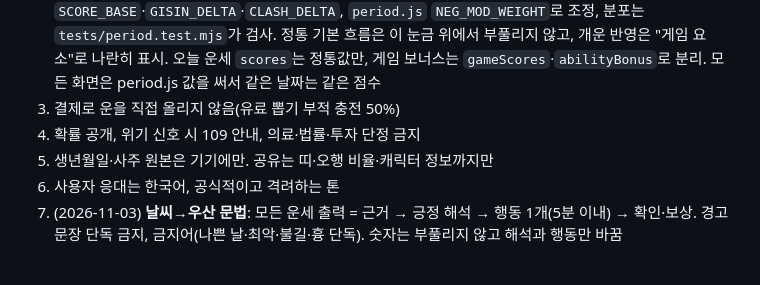
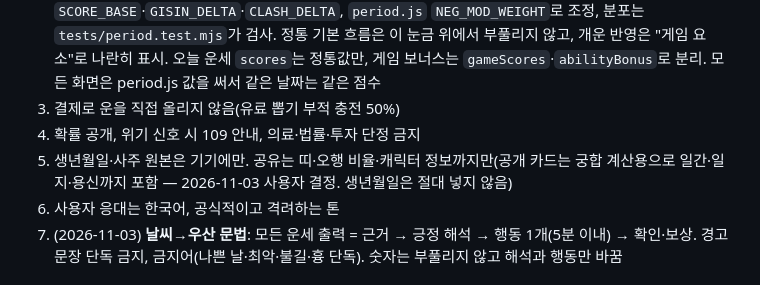
Before and after one commit to aceblackwings/-, a Markdown page: CLAUDE.md, the part around one of its changes. GitHub-like rendering.

Commit message:
결정 기록: 공유 카드 일지 유지, 기존 사용자 안내 없음
Co-Authored-By: Claude Opus 5.5 <noreply@anthropic.com>
Claude-Session: https://claude.ai/code/session_01BPzEyfoJyvxyW7hWnsRKAh

```diff
--- a/CLAUDE.md
+++ b/CLAUDE.md
@@ -71,7 +71,7 @@
 2. 점수 눈금(v0.21.1, 사용자 요청): 평균 60점대 중후반, 50점 밑은 드물게(오늘 약 1~3%) — `luck.js` `SCORE_BASE`·`GISIN_DELTA`·`CLASH_DELTA`, `period.js` `NEG_MOD_WEIGHT`로 조정, 분포는 `tests/period.test.mjs`가 검사. 정통 기본 흐름은 이 눈금 위에서 부풀리지 않고, 개운 반영은 "게임 요소"로 나란히 표시. 오늘 운세 `scores`는 정통값만, 게임 보너스는 `gameScores`·`abilityBonus`로 분리. 모든 화면은 period.js 값을 써서 같은 날짜는 같은 점수
 3. 결제로 운을 직접 올리지 않음(유료 뽑기 부적 충전 50%)
 4. 확률 공개, 위기 신호 시 109 안내, 의료·법률·투자 단정 금지
-5. 생년월일·사주 원본은 기기에만. 공유는 띠·오행 비율·캐릭터 정보까지만
+5. 생년월일·사주 원본은 기기에만. 공유는 띠·오행 비율·캐릭터 정보까지만(공개 카드는 궁합 계산용으로 일간·일지·용신까지 포함 — 2026-11-03 사용자 결정. 생년월일은 절대 넣지 않음)
 6. 사용자 응대는 한국어, 공식적이고 격려하는 톤
 7. (2026-11-03) **날씨→우산 문법**: 모든 운세 출력 = 근거 → 긍정 해석 → 행동 1개(5분 이내) → 확인·보상. 경고 문장 단독 금지, 금지어(나쁜 날·최악·불길·흉 단독). 숫자는 부풀리지 않고 해석과 행동만 바꿈
 
```
Also changed, not shown: other parts of CLAUDE.md (+1 -1 lines).
